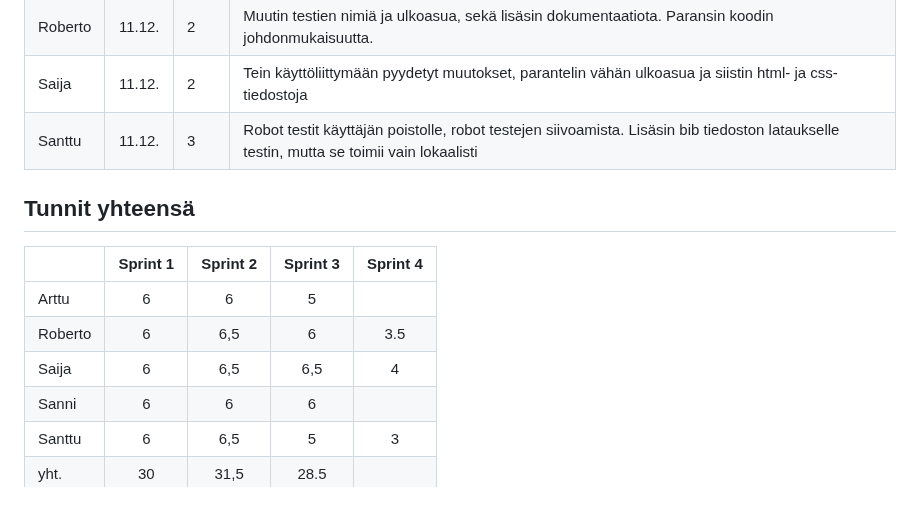
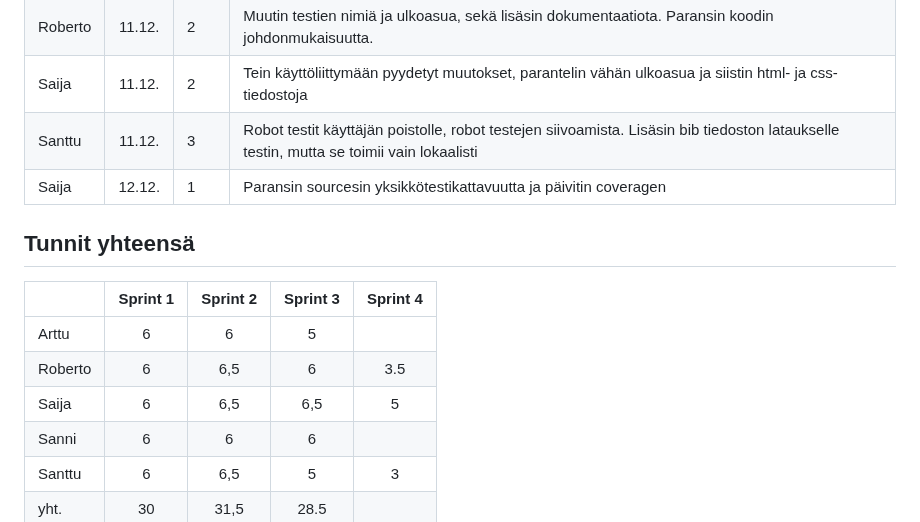
Before and after one commit to Robomarti/Ohtu-ryhm-repo-2023, a Markdown page: documentation/hours.md, the part around the change. Drawn GitHub-style.

```diff
--- a/documentation/hours.md
+++ b/documentation/hours.md
@@ -70,13 +70,14 @@
 | Roberto | 11.12. | 2 | Muutin testien nimiä ja ulkoasua, sekä lisäsin dokumentaatiota. Paransin koodin johdonmukaisuutta. |
 | Saija | 11.12. | 2 | Tein käyttöliittymään pyydetyt muutokset, parantelin vähän ulkoasua ja siistin html- ja css- tiedostoja |
 | Santtu | 11.12. | 3 | Robot testit käyttäjän poistolle, robot testejen siivoamista. Lisäsin bib tiedoston lataukselle testin, mutta se toimii vain lokaalisti |
+| Saija | 12.12. | 1 | Paransin sourcesin yksikkötestikattavuutta ja päivitin coveragen |
 
 ## Tunnit yhteensä
 |  | Sprint 1   | Sprint 2 | Sprint 3 | Sprint 4 |
 | :-----| :----:|:----:|:----:|:----:|
 | Arttu | 6 | 6 | 5 |  |
 | Roberto  | 6 | 6,5 | 6 | 3.5 |
-| Saija | 6 | 6,5 | 6,5 | 4 |
+| Saija | 6 | 6,5 | 6,5 | 5 |
 | Sanni | 6 | 6 | 6 |  |
 | Santtu | 6 | 6,5 | 5 | 3 |
 | yht. | 30 | 31,5 | 28.5 |  |
```
